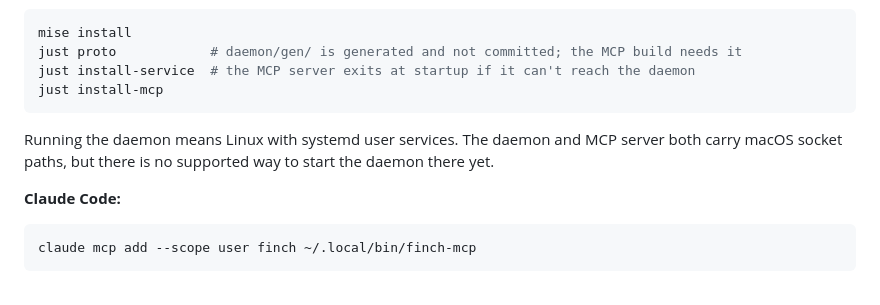
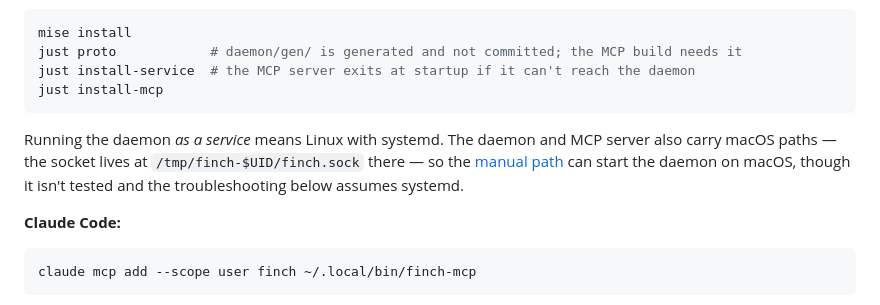
Before and after one commit to jakewan/finch, a Markdown page: README.md, the part around the change. Drawn GitHub-style.

Commit message:
docs(mcp): scope the platform limitation to the service, not the daemon
The platform note overstated the constraint: it said there was no
supported way to start the daemon on macOS, when the manual path
already documented on this page does exactly that, and both the daemon
and MCP server select macOS socket paths explicitly. Only the systemd
service install is Linux-bound. Stating the wider limitation would turn
readers away from a path the code supports.

Co-Authored-By: Claude Opus 4.8 (1M context) <noreply@anthropic.com>

````diff
--- a/README.md
+++ b/README.md
@@ -98,7 +98,7 @@ just install-service  # the MCP server exits at startup if it can't reach the da
 just install-mcp
 ```
 
-Running the daemon means Linux with systemd user services. The daemon and MCP server both carry macOS socket paths, but there is no supported way to start the daemon there yet.
+Running the daemon *as a service* means Linux with systemd. The daemon and MCP server also carry macOS paths — the socket lives at `/tmp/finch-$UID/finch.sock` there — so the [manual path](#manual) can start the daemon on macOS, though it isn't tested and the troubleshooting below assumes systemd.
 
 **Claude Code:**
 
````
